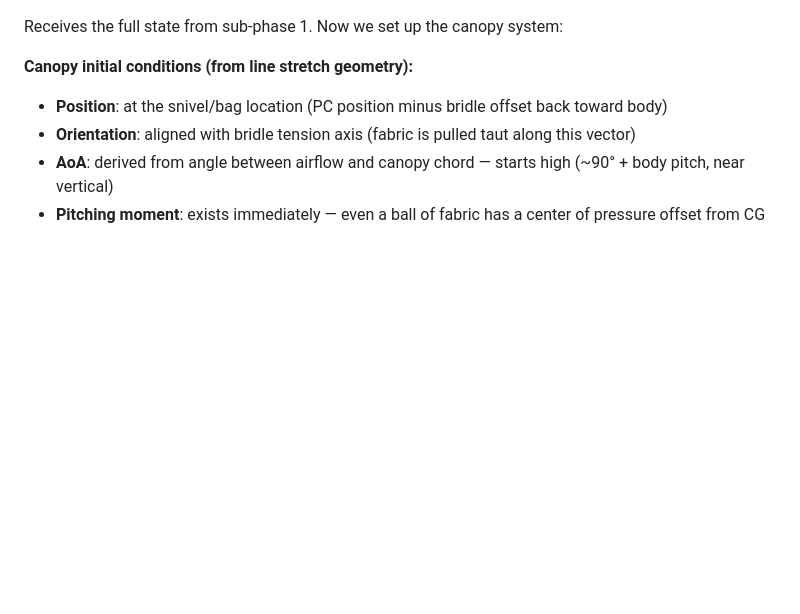
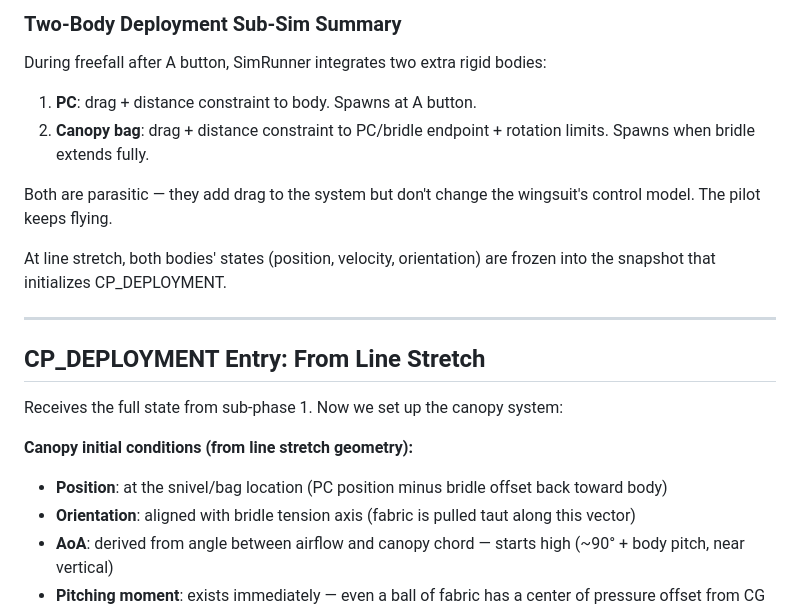
Before and after one commit to hartmandrector/polar, a Markdown page: docs/sim/DEPLOYMENT-MODULE.md, the part around one of its changes. Drawn GitHub-style; blank space fills up the shorter version.

```diff
--- a/docs/sim/DEPLOYMENT-MODULE.md
+++ b/docs/sim/DEPLOYMENT-MODULE.md
@@ -74,3 +104,16 @@ Camera zoom-out triggers here. FSM transitions to CP_DEPLOYMENT.
+### Two-Body Deployment Sub-Sim Summary
+
+During freefall after A button, SimRunner integrates two extra rigid bodies:
+1. **PC**: drag + distance constraint to body. Spawns at A button.
+2. **Canopy bag**: drag + distance constraint to PC/bridle endpoint + rotation limits. Spawns when bridle extends fully.
+
+Both are parasitic — they add drag to the system but don't change the wingsuit's control model. The pilot keeps flying.
+
+At line stretch, both bodies' states (position, velocity, orientation) are frozen into the snapshot that initializes CP_DEPLOYMENT.
+
+---
+
+## CP_DEPLOYMENT Entry: From Line Stretch
 
 Receives the full state from sub-phase 1. Now we set up the canopy system:
 
```
Also changed, not shown: other parts of docs/sim/DEPLOYMENT-MODULE.md (+33 -3 lines).
